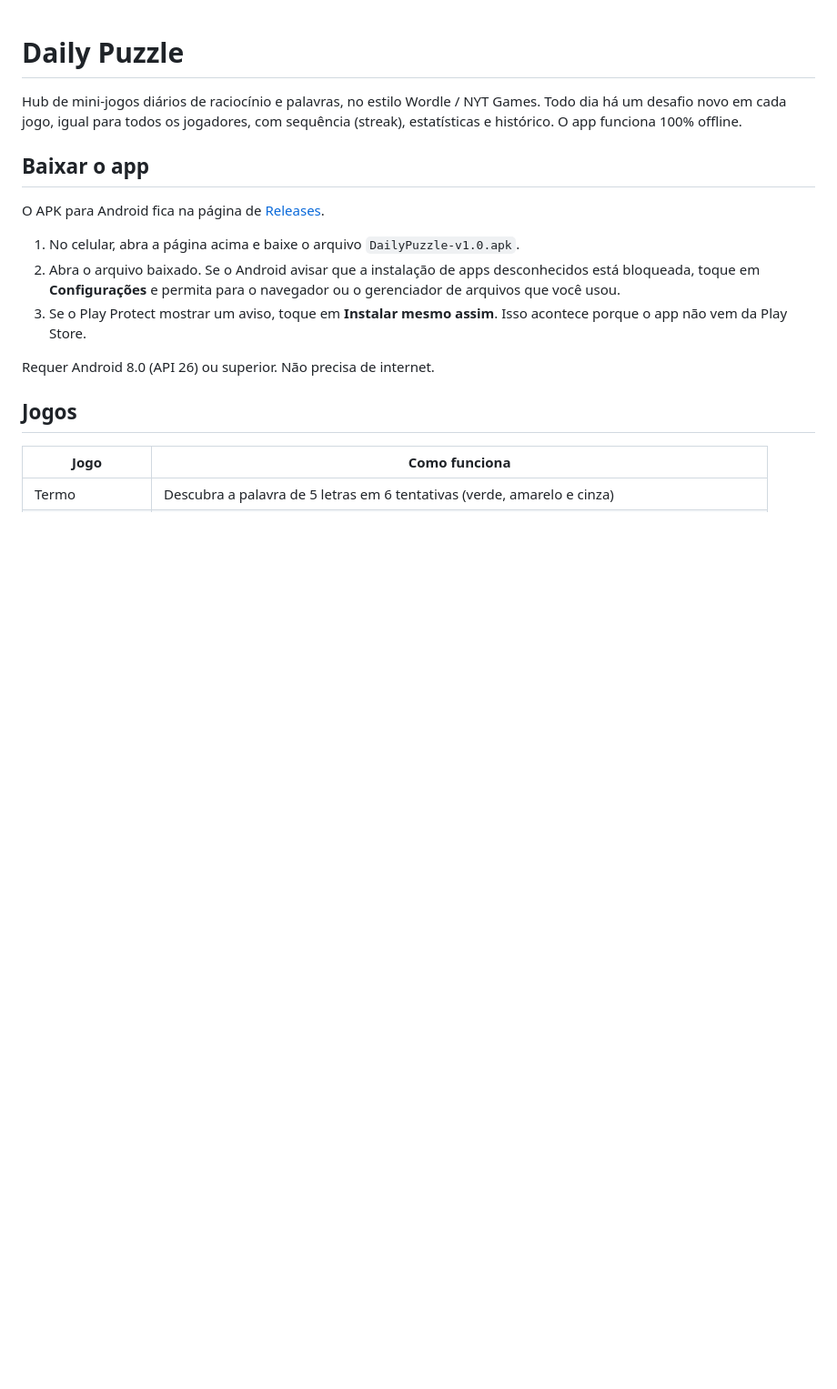
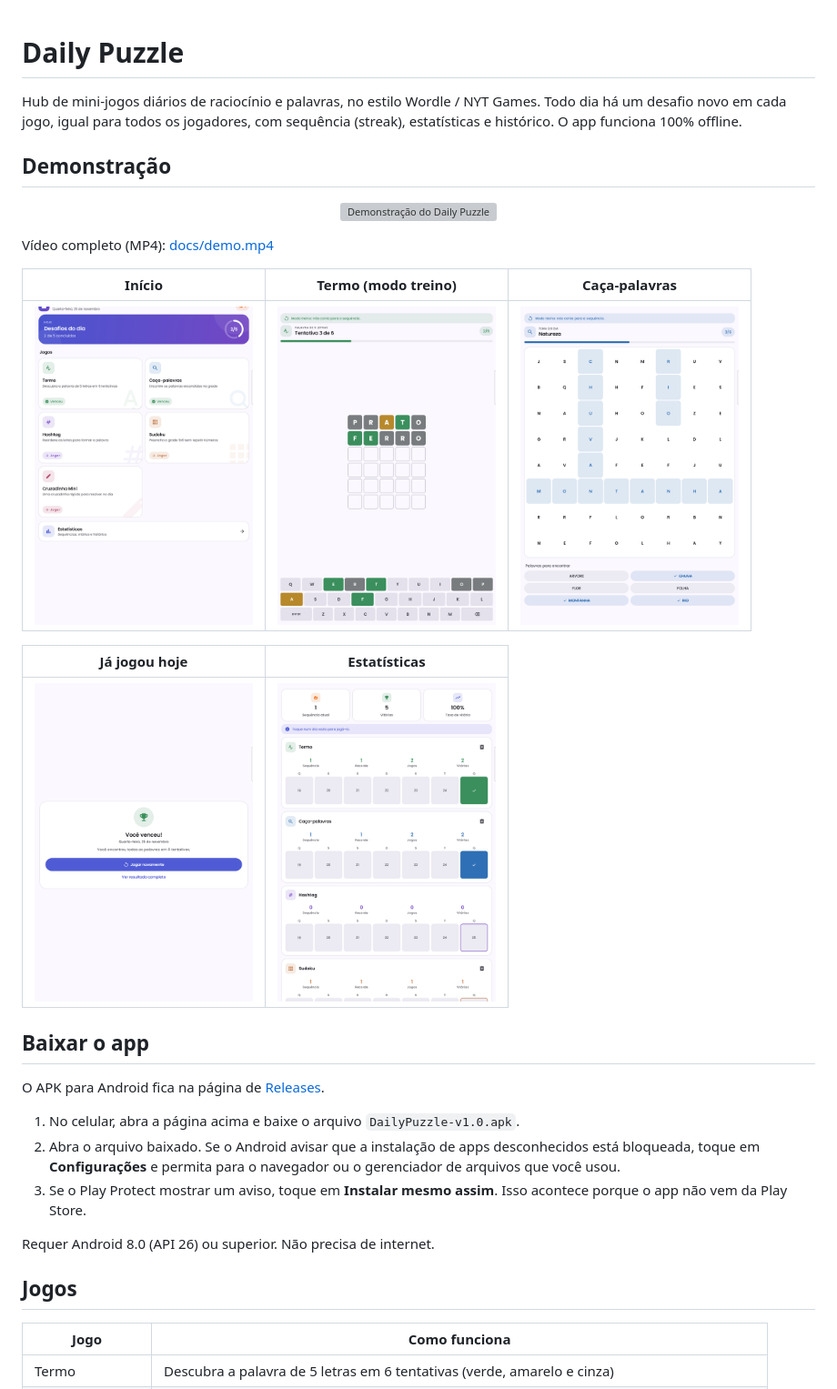
Before and after one commit to mariana-calado/Daily-Puzzle, a Markdown page: README.md, the part around the change. Shown at 91% size. Drawn GitHub-style; pictures changed too: docs/caca-palavras.png (added), docs/estatisticas.png (added), docs/home.png (added); blank space fills up the shorter version; grey boxes are pictures that could not be loaded.

Commit message:
README: demonstracao em GIF/video e capturas de tela do app

```diff
--- a/README.md
+++ b/README.md
@@ -1,6 +1,22 @@
 # Daily Puzzle
 
 Hub de mini-jogos diários de raciocínio e palavras, no estilo Wordle / NYT Games. Todo dia há um desafio novo em cada jogo, igual para todos os jogadores, com sequência (streak), estatísticas e histórico. O app funciona 100% offline.
+
+## Demonstração
+
+<p align="center">
+  <img src="docs/demo.gif" alt="Demonstração do Daily Puzzle" width="300">
+</p>
+
+Vídeo completo (MP4): [docs/demo.mp4](docs/demo.mp4)
+
+| Início | Termo (modo treino) | Caça-palavras |
+|---|---|---|
+| <img src="docs/home.png" width="240"> | <img src="docs/termo-treino.png" width="240"> | <img src="docs/caca-palavras.png" width="240"> |
+
+| Já jogou hoje | Estatísticas |
+|---|---|
+| <img src="docs/ja-jogou.png" width="240"> | <img src="docs/estatisticas.png" width="240"> |
 
 ## Baixar o app
 
```
Also changed, not shown: 2 other files.
